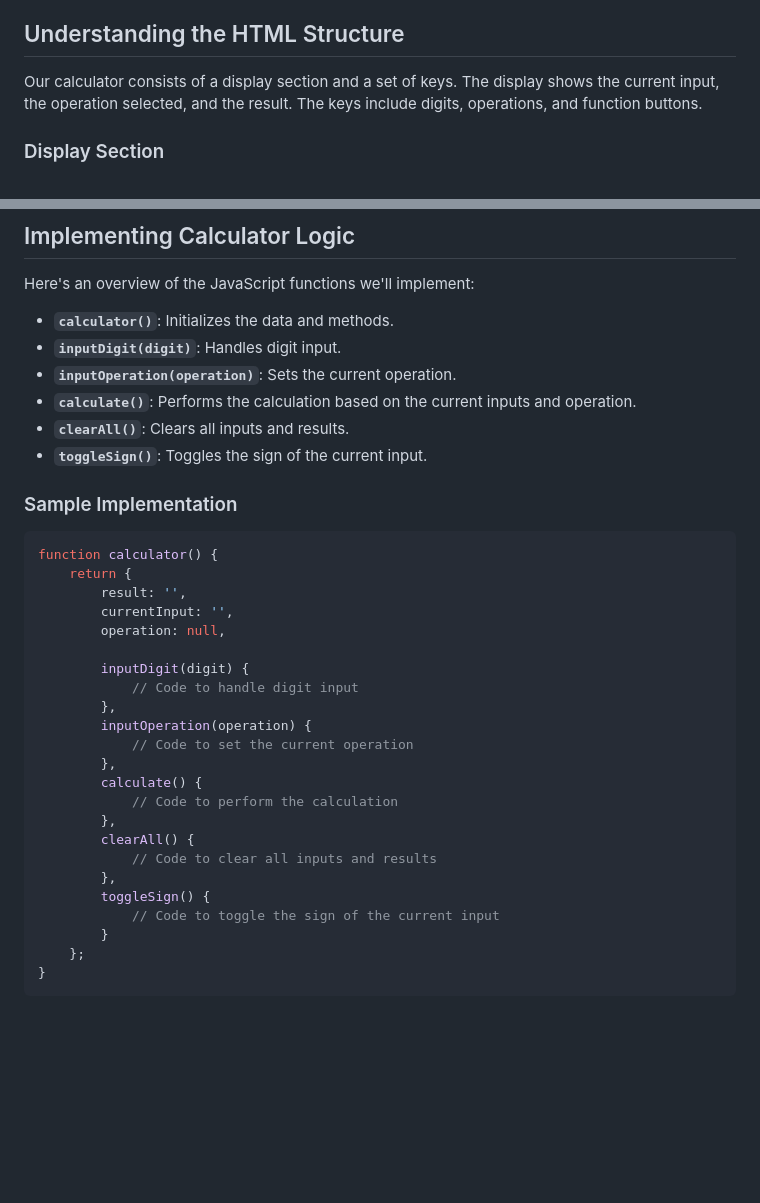
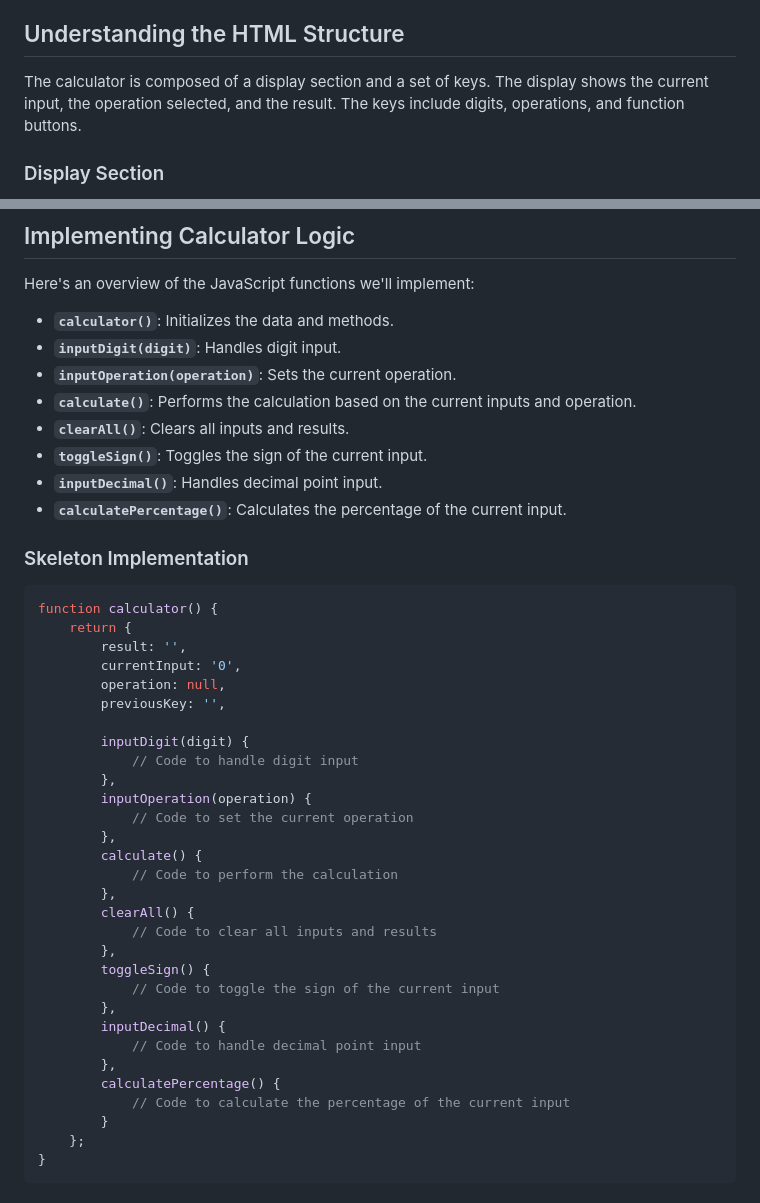
Before and after one commit to kennyfrc/alpinejs-calculator, a Markdown page: README.md, 2 parts joined by grey strips. Rendered like a GitHub page; blank space fills up the shorter version.

Commit message:
docs: update tutorial

````diff
--- a/README.md
+++ b/README.md
@@ -26,7 +26,7 @@ You can also play around with the calculator using JS Fiddle: [https://jsfiddle.
 
 
 ## Understanding the HTML Structure
-Our calculator consists of a display section and a set of keys. The display shows the current input, the operation selected, and the result. The keys include digits, operations, and function buttons.
+The calculator is composed of a display section and a set of keys. The display shows the current input, the operation selected, and the result. The keys include digits, operations, and function buttons.
 
 ### Display Section
 - **Calculator Result (`calculator__result`)**: Displays the calculated result.
@@ -60,14 +60,17 @@ Here's an overview of the JavaScript functions we'll implement:
 - **`calculate()`**: Performs the calculation based on the current inputs and operation.
 - **`clearAll()`**: Clears all inputs and results.
 - **`toggleSign()`**: Toggles the sign of the current input.
+- **`inputDecimal()`**: Handles decimal point input.
+- **`calculatePercentage()`**: Calculates the percentage of the current input.
 
-### Sample Implementation
+### Skeleton Implementation
 ```javascript
 function calculator() {
     return {
         result: '',
-        currentInput: '',
+        currentInput: '0',
         operation: null,
+        previousKey: '',
 
         inputDigit(digit) {
             // Code to handle digit input
@@ -83,6 +86,12 @@ function calculator() {
         },
         toggleSign() {
             // Code to toggle the sign of the current input
+        },
+        inputDecimal() {
+            // Code to handle decimal point input
+        },
+        calculatePercentage() {
+            // Code to calculate the percentage of the current input
         }
     };
 }
````
